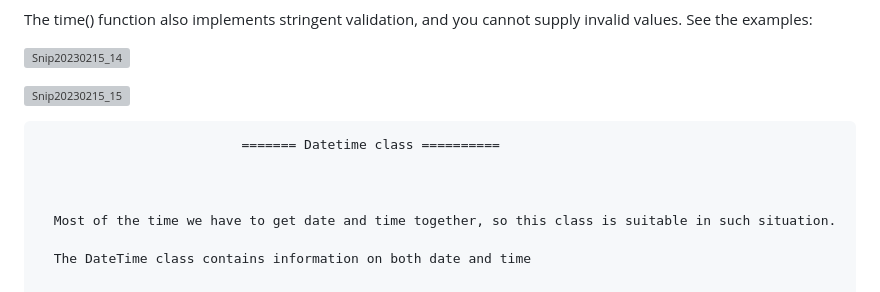
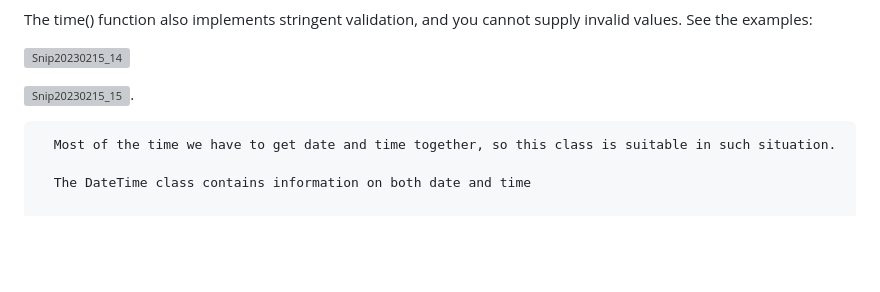
Before and after one commit to Techshailesh/Python, a Markdown page: Basics/datetime_module.md, the part around the change. Drawn GitHub-style; blank space fills up the shorter version; grey boxes are pictures that could not be loaded.

```diff
--- a/Basics/datetime_module.md
+++ b/Basics/datetime_module.md
@@ -80,10 +80,10 @@ See the examples:
 ![Snip20230215_14](https://user-images.githubusercontent.com/93876736/219014233-996105c7-5b6e-4b2d-8f1c-b8fc91b5a66b.png)
 
 
-![Snip20230215_15](https://user-images.githubusercontent.com/93876736/219015950-8590c2a9-9312-4c8a-9b31-e64ba68b587c.png)
+![Snip20230215_15](https://user-images.githubusercontent.com/93876736/219015950-8590c2a9-9312-4c8a-9b31-e64ba68b587c.png).
 
 
-                              ======= Datetime class ==========
+
 
 
 
```
